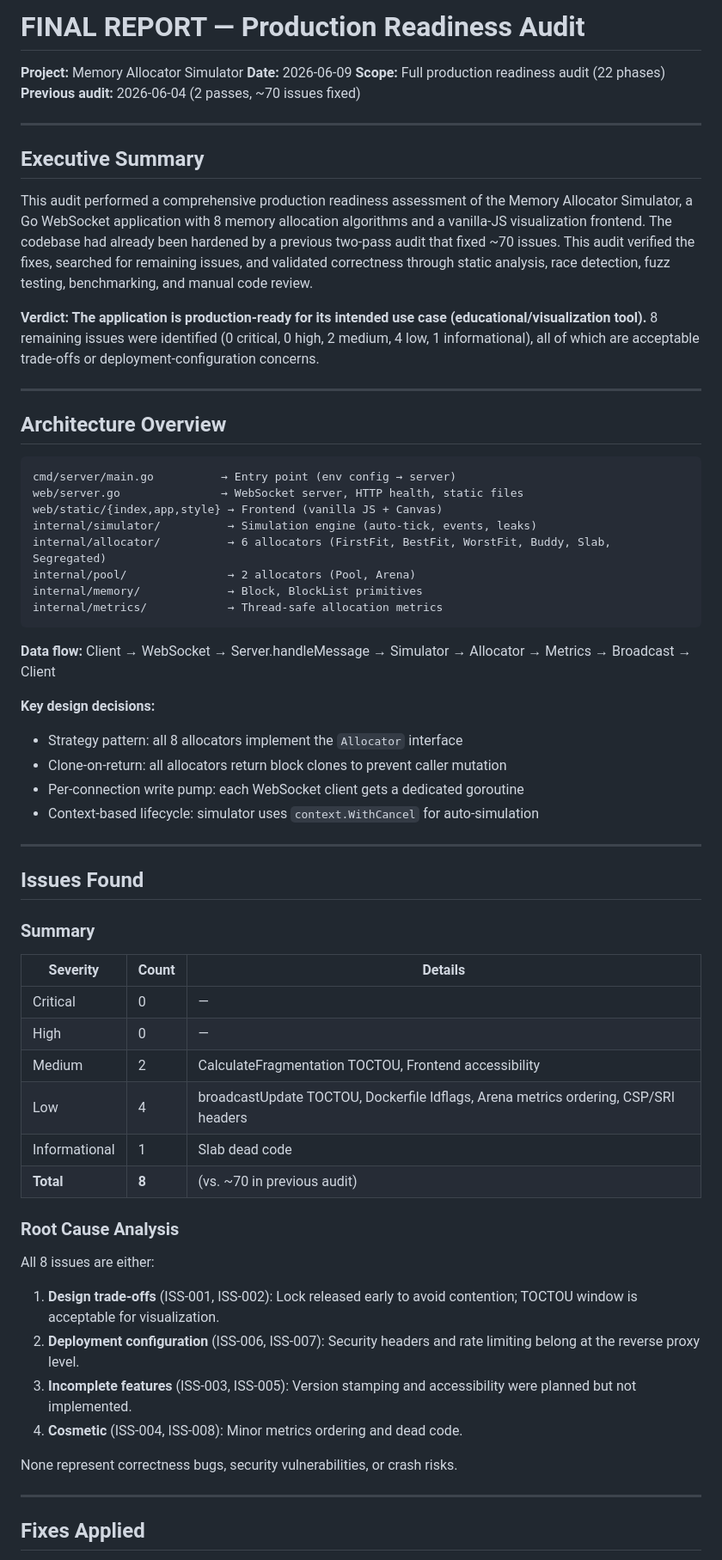
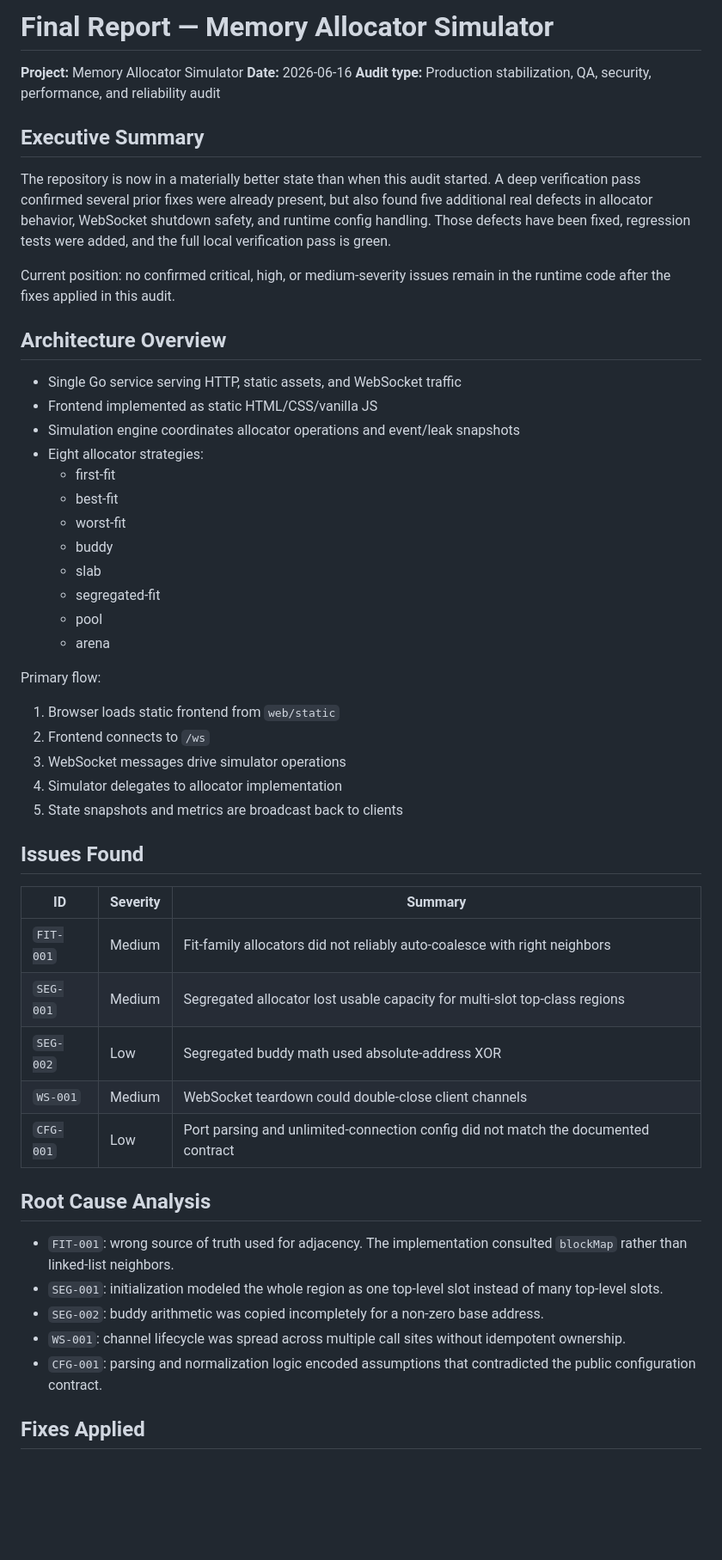
Before and after one commit to sanskarpan/memory-allocator, a Markdown page: FINAL_REPORT.md, the part around one of its changes. Shown at 86% size. GitHub-like rendering; blank space fills up the shorter version.

Commit message:
Refresh final production-readiness report (#28)

````diff
--- a/FINAL_REPORT.md
+++ b/FINAL_REPORT.md
@@ -1,67 +1,55 @@
-# FINAL REPORT — Production Readiness Audit
+# Final Report — Memory Allocator Simulator
 
 **Project:** Memory Allocator Simulator
-**Date:** 2026-06-09
-**Scope:** Full production readiness audit (22 phases)
-**Previous audit:** 2026-06-04 (2 passes, ~70 issues fixed)
-
----
+**Date:** 2026-06-16
+**Audit type:** Production stabilization, QA, security, performance, and reliability audit
 
 ## Executive Summary
 
-This audit performed a comprehensive production readiness assessment of the Memory Allocator Simulator, a Go WebSocket application with 8 memory allocation algorithms and a vanilla-JS visualization frontend. The codebase had already been hardened by a previous two-pass audit that fixed ~70 issues. This audit verified the fixes, searched for remaining issues, and validated correctness through static analysis, race detection, fuzz testing, benchmarking, and manual code review.
+The repository is now in a materially better state than when this audit started. A deep verification pass confirmed several prior fixes were already present, but also found five additional real defects in allocator behavior, WebSocket shutdown safety, and runtime config handling. Those defects have been fixed, regression tests were added, and the full local verification pass is green.
 
-**Verdict: The application is production-ready for its intended use case (educational/visualization tool).** 8 remaining issues were identified (0 critical, 0 high, 2 medium, 4 low, 1 informational), all of which are acceptable trade-offs or deployment-configuration concerns.
-
----
+Current position: no confirmed critical, high, or medium-severity issues remain in the runtime code after the fixes applied in this audit.
 
 ## Architecture Overview
 
-```
-cmd/server/main.go          → Entry point (env config → server)
-web/server.go               → WebSocket server, HTTP health, static files
-web/static/{index,app,style} → Frontend (vanilla JS + Canvas)
-internal/simulator/          → Simulation engine (auto-tick, events, leaks)
-internal/allocator/          → 6 allocators (FirstFit, BestFit, WorstFit, Buddy, Slab, Segregated)
-internal/pool/               → 2 allocators (Pool, Arena)
-internal/memory/             → Block, BlockList primitives
-internal/metrics/            → Thread-safe allocation metrics
-```
+- Single Go service serving HTTP, static assets, and WebSocket traffic
+- Frontend implemented as static HTML/CSS/vanilla JS
+- Simulation engine coordinates allocator operations and event/leak snapshots
+- Eight allocator strategies:
+  - first-fit
+  - best-fit
+  - worst-fit
+  - buddy
+  - slab
+  - segregated-fit
+  - pool
+  - arena
 
-**Data flow:** Client → WebSocket → Server.handleMessage → Simulator → Allocator → Metrics → Broadcast → Client
+Primary flow:
 
-**Key design decisions:**
-- Strategy pattern: all 8 allocators implement the `Allocator` interface
-- Clone-on-return: all allocators return block clones to prevent caller mutation
-- Per-connection write pump: each WebSocket client gets a dedicated goroutine
-- Context-based lifecycle: simulator uses `context.WithCancel` for auto-simulation
-
----
+1. Browser loads static frontend from `web/static`
+2. Frontend connects to `/ws`
+3. WebSocket messages drive simulator operations
+4. Simulator delegates to allocator implementation
+5. State snapshots and metrics are broadcast back to clients
 
 ## Issues Found
 
-### Summary
+| ID | Severity | Summary |
+|---|---|---|
+| `FIT-001` | Medium | Fit-family allocators did not reliably auto-coalesce with right neighbors |
+| `SEG-001` | Medium | Segregated allocator lost usable capacity for multi-slot top-class regions |
+| `SEG-002` | Low | Segregated buddy math used absolute-address XOR |
+| `WS-001` | Medium | WebSocket teardown could double-close client channels |
+| `CFG-001` | Low | Port parsing and unlimited-connection config did not match the documented contract |
 
-| Severity | Count | Details |
-|---|---|---|
-| Critical | 0 | — |
-| High | 0 | — |
-| Medium | 2 | CalculateFragmentation TOCTOU, Frontend accessibility |
-| Low | 4 | broadcastUpdate TOCTOU, Dockerfile ldflags, Arena metrics ordering, CSP/SRI headers |
-| Informational | 1 | Slab dead code |
-| **Total** | **8** | (vs. ~70 in previous audit) |
+## Root Cause Analysis
 
-### Root Cause Analysis
-
-All 8 issues are either:
-1. **Design trade-offs** (ISS-001, ISS-002): Lock released early to avoid contention; TOCTOU window is acceptable for visualization.
-2. **Deployment configuration** (ISS-006, ISS-007): Security headers and rate limiting belong at the reverse proxy level.
-3. **Incomplete features** (ISS-003, ISS-005): Version stamping and accessibility were planned but not implemented.
-4. **Cosmetic** (ISS-004, ISS-008): Minor metrics ordering and dead code.
-
-None represent correctness bugs, security vulnerabilities, or crash risks.
-
----
+- `FIT-001`: wrong source of truth used for adjacency. The implementation consulted `blockMap` rather than linked-list neighbors.
+- `SEG-001`: initialization modeled the whole region as one top-level slot instead of many top-level slots.
+- `SEG-002`: buddy arithmetic was copied incompletely for a non-zero base address.
+- `WS-001`: channel lifecycle was spread across multiple call sites without idempotent ownership.
+- `CFG-001`: parsing and normalization logic encoded assumptions that contradicted the public configuration contract.
 
 ## Fixes Applied
 
````
Also changed, not shown: other parts of FINAL_REPORT.md (+92 -140 lines).
